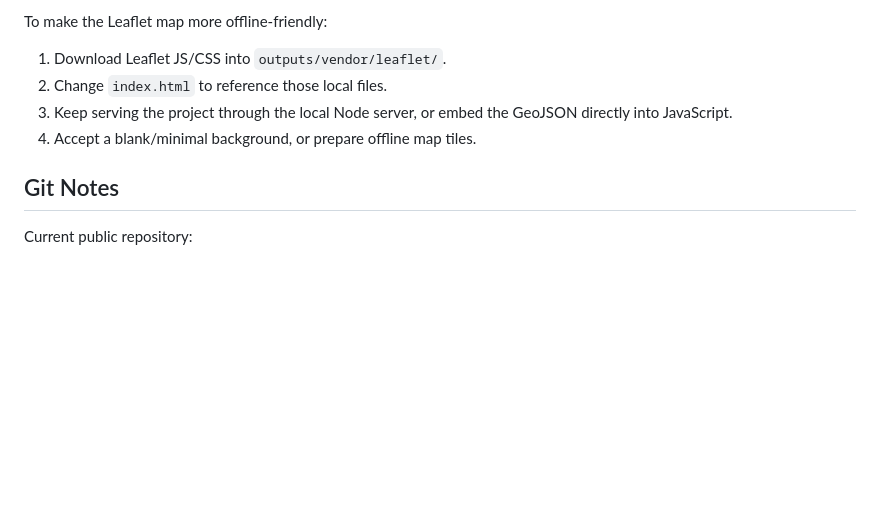
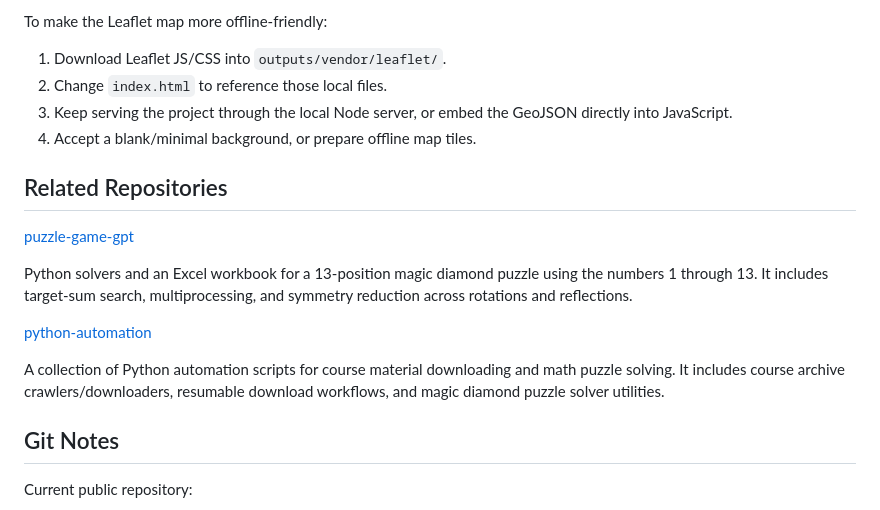
Before and after one commit to handsomegary/tamu-lease-map, a Markdown page: README.md, the part around the change. Drawn GitHub-style; blank space fills up the shorter version.

Commit message:
Add related repository descriptions

```diff
--- a/README.md
+++ b/README.md
@@ -169,6 +169,16 @@ To make the Leaflet map more offline-friendly:
 3. Keep serving the project through the local Node server, or embed the GeoJSON directly into JavaScript.
 4. Accept a blank/minimal background, or prepare offline map tiles.
 
+## Related Repositories
+
+[puzzle-game-gpt](https://github.com/handsomegary/puzzle-game-gpt)
+
+Python solvers and an Excel workbook for a 13-position magic diamond puzzle using the numbers 1 through 13. It includes target-sum search, multiprocessing, and symmetry reduction across rotations and reflections.
+
+[python-automation](https://github.com/handsomegary/python-automation)
+
+A collection of Python automation scripts for course material downloading and math puzzle solving. It includes course archive crawlers/downloaders, resumable download workflows, and magic diamond puzzle solver utilities.
+
 ## Git Notes
 
 Current public repository:
```
